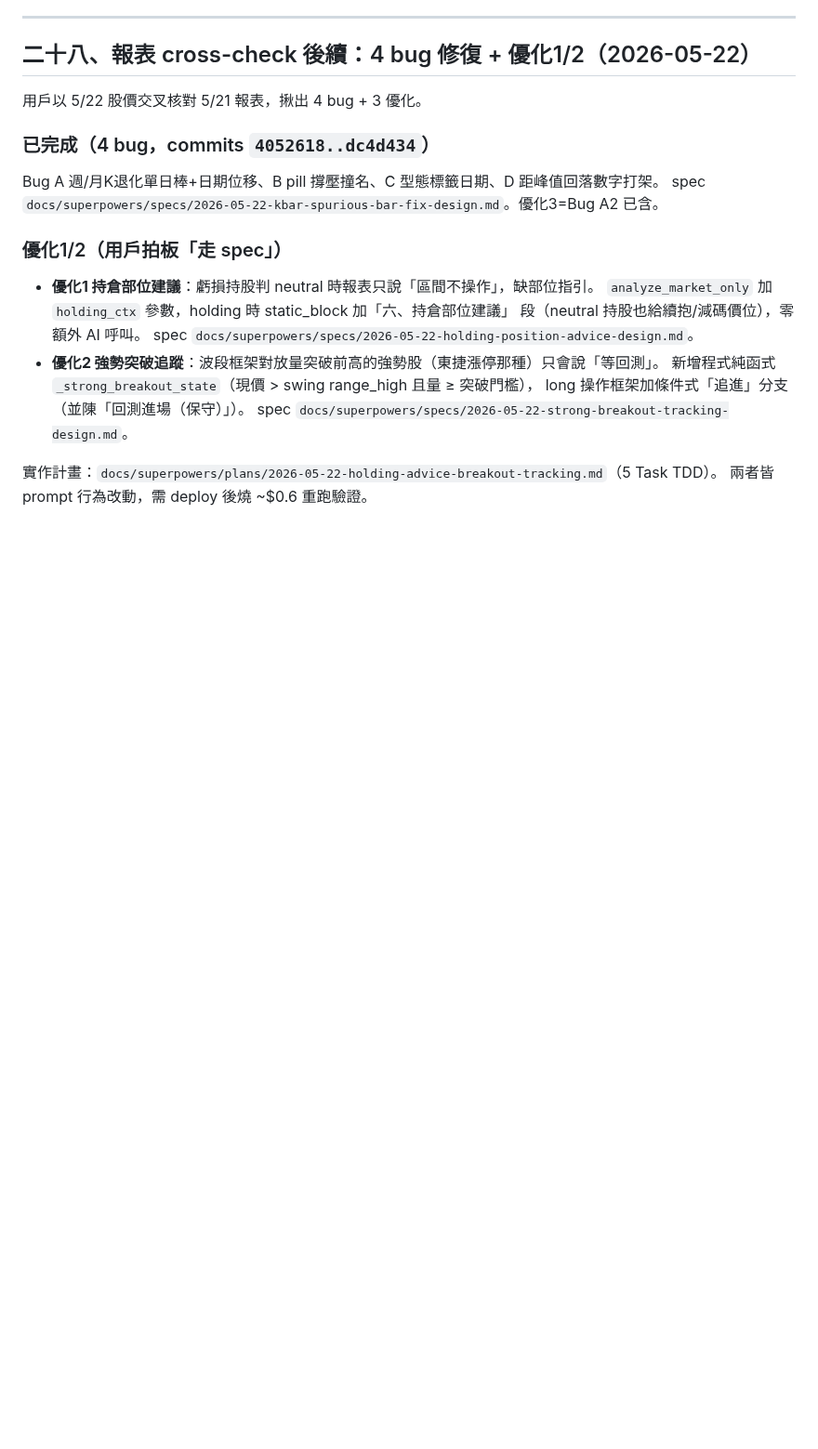
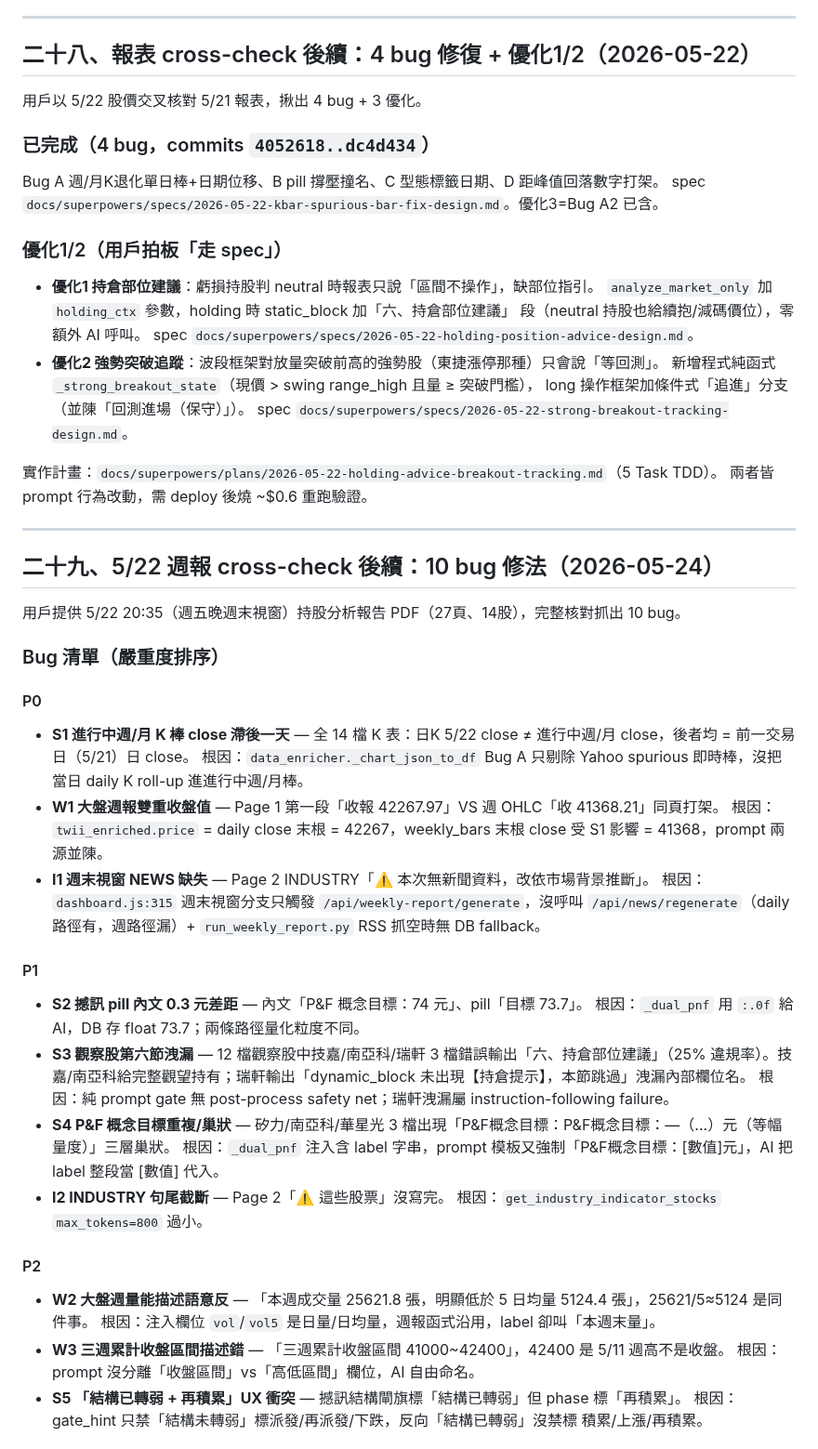
Before and after one commit to Jason690926/investment-system, a Markdown page: plan.md, the part around one of its changes. Shown at 93% size. GitHub-like rendering; blank space fills up the shorter version.

```diff
--- a/plan.md
+++ b/plan.md
@@ -1348,3 +1348,38 @@ spec `docs/superpowers/specs/2026-05-22-kbar-spurious-bar-fix-design.md`。優
 
 實作計畫：`docs/superpowers/plans/2026-05-22-holding-advice-breakout-tracking.md`（5 Task TDD）。
 兩者皆 prompt 行為改動，需 deploy 後燒 ~$0.6 重跑驗證。
+
+---
+
+## 二十九、5/22 週報 cross-check 後續：10 bug 修法（2026-05-24）
+
+用戶提供 5/22 20:35（週五晚週末視窗）持股分析報告 PDF（27頁、14股），完整核對抓出 10 bug。
+
+### Bug 清單（嚴重度排序）
+
+#### P0
+- **S1 進行中週/月 K 棒 close 滯後一天** — 全 14 檔 K 表：日K 5/22 close ≠ 進行中週/月 close，後者均 = 前一交易日（5/21）日 close。
+  根因：`data_enricher._chart_json_to_df` Bug A 只剔除 Yahoo spurious 即時棒，沒把當日 daily K roll-up 進進行中週/月棒。
+- **W1 大盤週報雙重收盤值** — Page 1 第一段「收報 42267.97」VS 週 OHLC「收 41368.21」同頁打架。
+  根因：`twii_enriched.price` = daily close 末根 = 42267，weekly_bars 末根 close 受 S1 影響 = 41368，prompt 兩源並陳。
+- **I1 週末視窗 NEWS 缺失** — Page 2 INDUSTRY「⚠️ 本次無新聞資料，改依市場背景推斷」。
+  根因：`dashboard.js:315` 週末視窗分支只觸發 `/api/weekly-report/generate`，沒呼叫 `/api/news/regenerate`（daily 路徑有，週路徑漏）+ `run_weekly_report.py` RSS 抓空時無 DB fallback。
+
+#### P1
+- **S2 撼訊 pill 內文 0.3 元差距** — 內文「P&F 概念目標：74 元」、pill「目標 73.7」。
+  根因：`_dual_pnf` 用 `:.0f` 給 AI，DB 存 float 73.7；兩條路徑量化粒度不同。
+- **S3 觀察股第六節洩漏** — 12 檔觀察股中技嘉/南亞科/瑞軒 3 檔錯誤輸出「六、持倉部位建議」（25% 違規率）。技嘉/南亞科給完整觀望持有；瑞軒輸出「dynamic_block 未出現【持倉提示】，本節跳過」洩漏內部欄位名。
+  根因：純 prompt gate 無 post-process safety net；瑞軒洩漏屬 instruction-following failure。
+- **S4 P&F 概念目標重複/巢狀** — 矽力/南亞科/華星光 3 檔出現「P&F概念目標：P&F概念目標：—（...）元（等幅量度）」三層巢狀。
+  根因：`_dual_pnf` 注入含 label 字串，prompt 模板又強制「P&F概念目標：[數值]元」，AI 把 label 整段當 [數值] 代入。
+- **I2 INDUSTRY 句尾截斷** — Page 2「⚠️ 這些股票」沒寫完。
+  根因：`get_industry_indicator_stocks` `max_tokens=800` 過小。
+
+#### P2
+- **W2 大盤週量能描述語意反** — 「本週成交量 25621.8 張，明顯低於 5 日均量 5124.4 張」，25621/5≈5124 是同件事。
+  根因：注入欄位 `vol`/`vol5` 是日量/日均量，週報函式沿用，label 卻叫「本週末量」。
+- **W3 三週累計收盤區間描述錯** — 「三週累計收盤區間 41000~42400」，42400 是 5/11 週高不是收盤。
+  根因：prompt 沒分離「收盤區間」vs「高低區間」欄位，AI 自由命名。
+- **S5 「結構已轉弱 + 再積累」UX 衝突** — 撼訊結構閘旗標「結構已轉弱」但 phase 標「再積累」。
+  根因：gate_hint 只禁「結構未轉弱」標派發/再派發/下跌，反向「結構已轉弱」沒禁標 積累/上漲/再積累。
+
```
Also changed, not shown: other parts of plan.md (+29 -0 lines), 2 other files.
